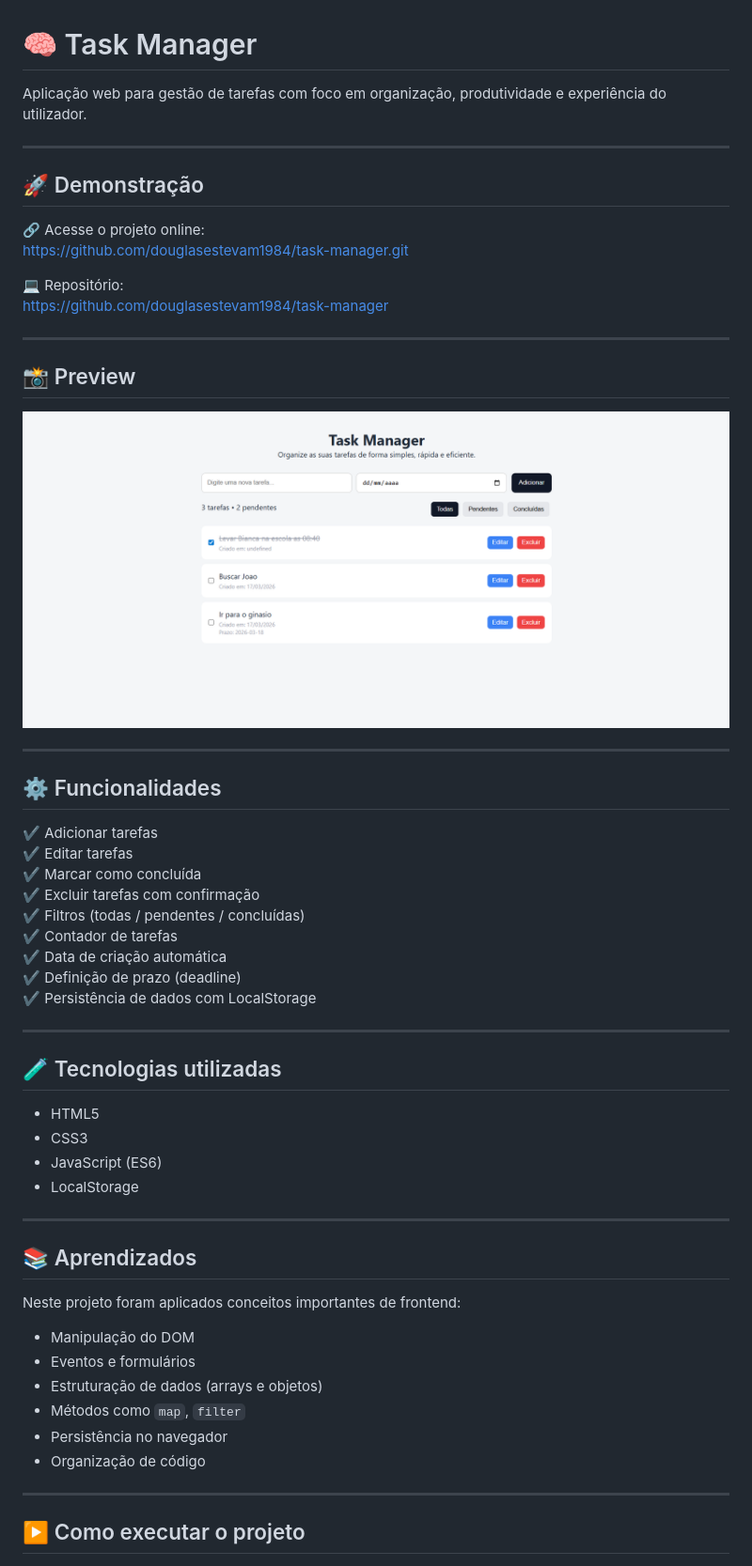
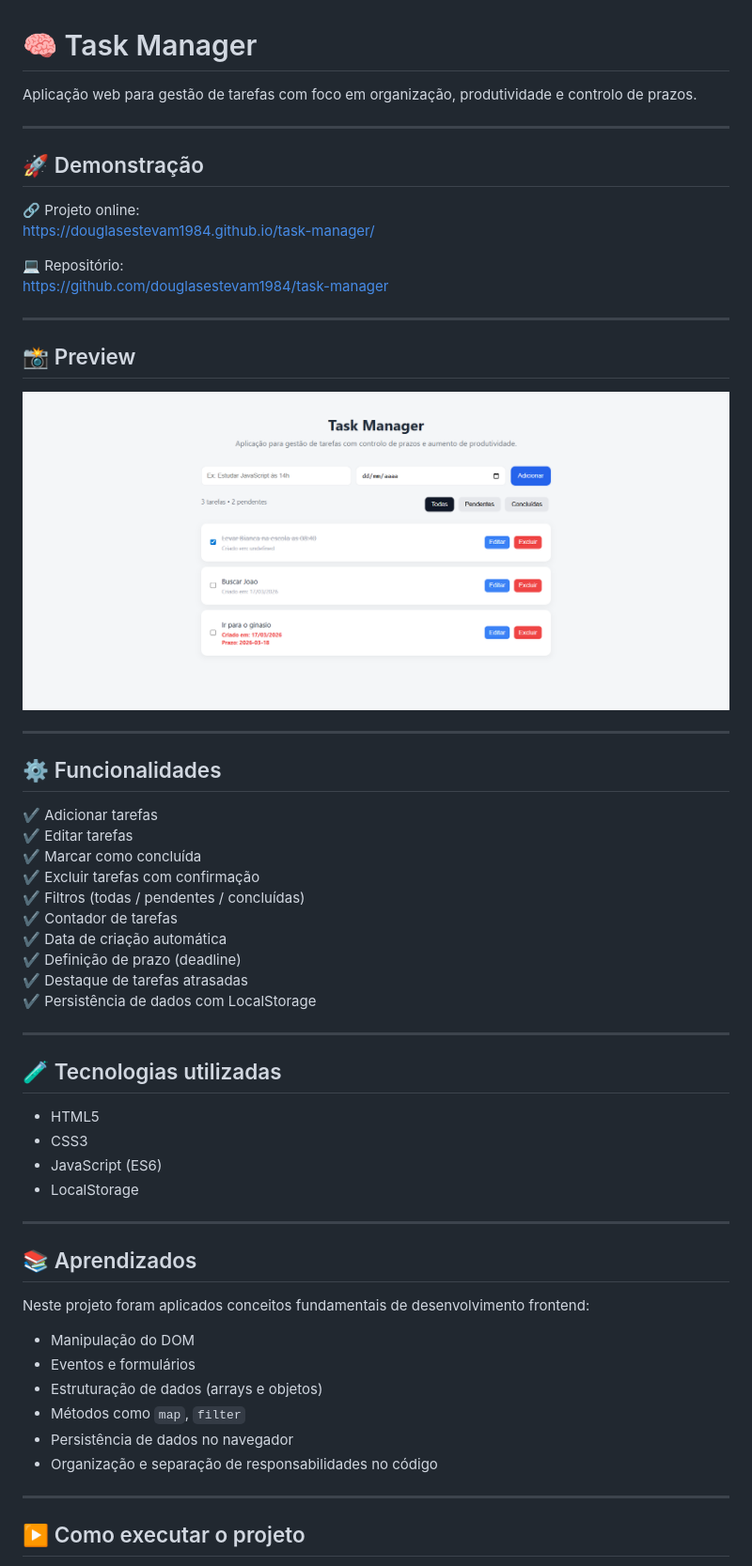
Before and after one commit to douglasestevam1984/task-manager, a Markdown page: README.md, the part around one of its changes. Shown at 94% size. GitHub-like rendering; pictures changed too: preview.png.

Commit message:
final improvements + professional README

```diff
--- a/README.md
+++ b/README.md
@@ -1,13 +1,13 @@
 # 🧠 Task Manager
 
-Aplicação web para gestão de tarefas com foco em organização, produtividade e experiência do utilizador.
+Aplicação web para gestão de tarefas com foco em organização, produtividade e controlo de prazos.
 
 ---
 
 ## 🚀 Demonstração
 
-🔗 Acesse o projeto online:
-https://github.com/douglasestevam1984/task-manager.git
+🔗 Projeto online:
+https://douglasestevam1984.github.io/task-manager/
 
 💻 Repositório:
 https://github.com/douglasestevam1984/task-manager
@@ -30,6 +30,7 @@ https://github.com/douglasestevam1984/task-manager
 ✔ Contador de tarefas
 ✔ Data de criação automática
 ✔ Definição de prazo (deadline)
+✔ Destaque de tarefas atrasadas
 ✔ Persistência de dados com LocalStorage
 
 ---
@@ -45,14 +46,14 @@ https://github.com/douglasestevam1984/task-manager
 
 ## 📚 Aprendizados
 
-Neste projeto foram aplicados conceitos importantes de frontend:
+Neste projeto foram aplicados conceitos fundamentais de desenvolvimento frontend:
 
 - Manipulação do DOM
 - Eventos e formulários
 - Estruturação de dados (arrays e objetos)
 - Métodos como `map`, `filter`
-- Persistência no navegador
-- Organização de código
+- Persistência de dados no navegador
+- Organização e separação de responsabilidades no código
 
 ---
 
```
Also changed, not shown: other parts of README.md (+0 -11 lines), 3 other files.
